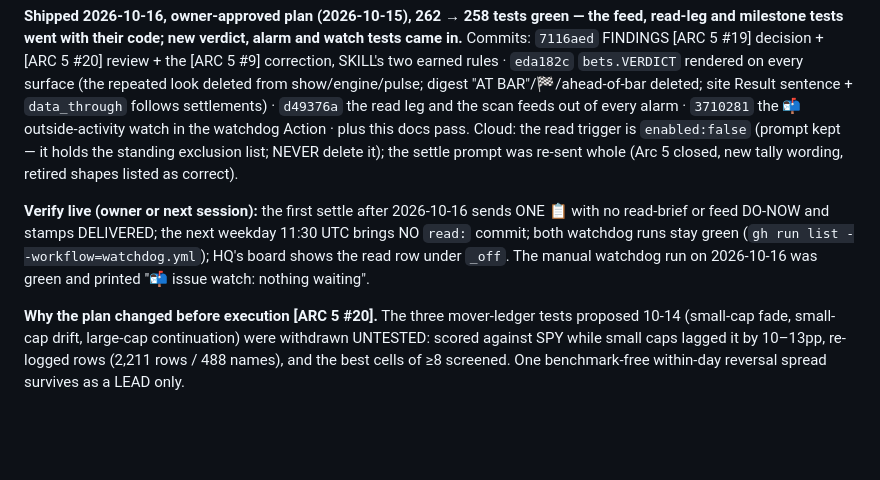
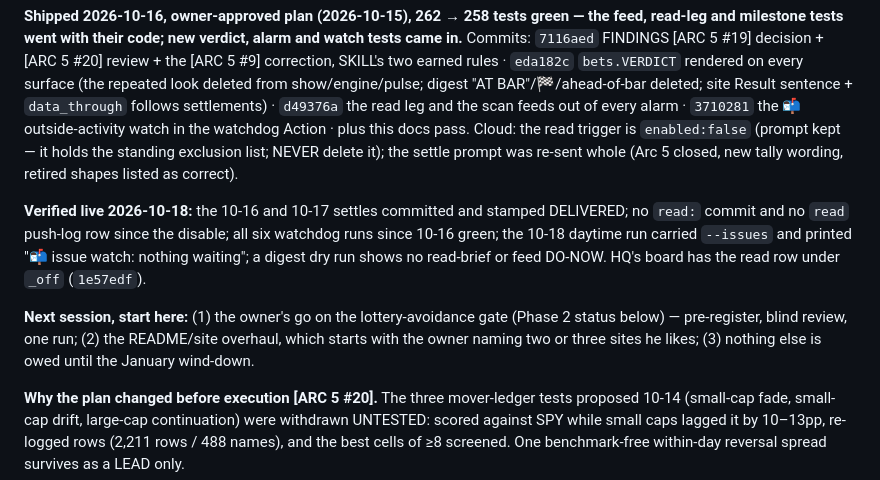
Before and after one commit to guillearria/swing-lab, a Markdown page: research/BACKLOG.md, the part around the change. GitHub-like rendering; blank space fills up the shorter version.

Commit message:
backlog: live verification passed 10-16..10-18; next-session pointers
Co-Authored-By: Claude Opus 5.5 <noreply@anthropic.com>

```diff
--- a/research/BACKLOG.md
+++ b/research/BACKLOG.md
@@ -16,11 +16,14 @@ follows settlements) · `d49376a` the read leg and the scan feeds out of every a
 `enabled:false` (prompt kept — it holds the standing exclusion list; NEVER delete it); the settle
 prompt was re-sent whole (Arc 5 closed, new tally wording, retired shapes listed as correct).
 
-**Verify live (owner or next session):** the first settle after 2026-10-16 sends ONE 📋 with no
-read-brief or feed DO-NOW and stamps DELIVERED; the next weekday 11:30 UTC brings NO `read:` commit;
-both watchdog runs stay green (`gh run list --workflow=watchdog.yml`); HQ's board shows the read row
-under `_off`. The manual watchdog run on 2026-10-16 was green and printed "📬 issue watch: nothing
-waiting".
+**Verified live 2026-10-18:** the 10-16 and 10-17 settles committed and stamped DELIVERED; no
+`read:` commit and no `read` push-log row since the disable; all six watchdog runs since 10-16 green;
+the 10-18 daytime run carried `--issues` and printed "📬 issue watch: nothing waiting"; a digest dry
+run shows no read-brief or feed DO-NOW. HQ's board has the read row under `_off` (`1e57edf`).
+
+**Next session, start here:** (1) the owner's go on the lottery-avoidance gate (Phase 2 status
+below) — pre-register, blind review, one run; (2) the README/site overhaul, which starts with the
+owner naming two or three sites he likes; (3) nothing else is owed until the January wind-down.
 
 **Why the plan changed before execution [ARC 5 #20].** The three mover-ledger tests proposed 10-14
 (small-cap fade, small-cap drift, large-cap continuation) were withdrawn UNTESTED: scored against
```
